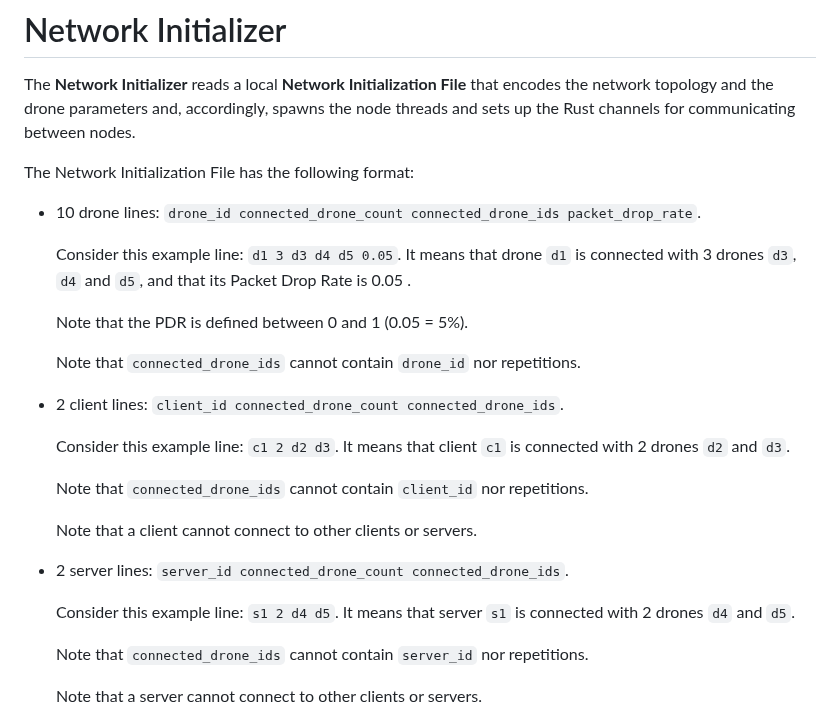
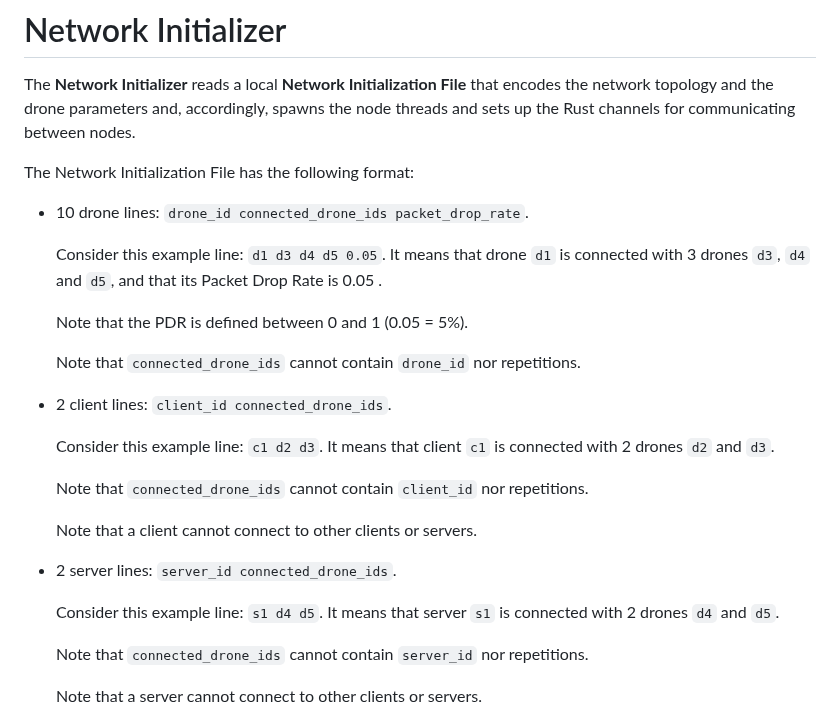
Before and after one commit to CawaAlreadyTaken/uni.advanced_programming.project, a Markdown page: doc/AP-protocol_0.1.md, the part around the change. GitHub-like rendering.

Commit message:
Remove redundant information for Network Initialization File

```diff
--- a/doc/AP-protocol_0.1.md
+++ b/doc/AP-protocol_0.1.md
@@ -10,25 +10,25 @@ The **Network Initializer** reads a local **Network Initialization File** that e
 
 The Network Initialization File has the following format:
 
-- 10 drone lines: `drone_id connected_drone_count connected_drone_ids packet_drop_rate`.
+- 10 drone lines: `drone_id connected_drone_ids packet_drop_rate`.
 
-    Consider this example line: `d1 3 d3 d4 d5 0.05`. It means that drone `d1` is connected with 3 drones `d3`, `d4` and `d5`, and that its Packet Drop Rate is 0.05 .
+    Consider this example line: `d1 d3 d4 d5 0.05`. It means that drone `d1` is connected with 3 drones `d3`, `d4` and `d5`, and that its Packet Drop Rate is 0.05 .
 
     Note that the PDR is defined between 0 and 1 (0.05 = 5%).
 
     Note that `connected_drone_ids` cannot contain `drone_id` nor repetitions.
 
-- 2 client lines: `client_id connected_drone_count connected_drone_ids`.
+- 2 client lines: `client_id connected_drone_ids`.
 
-    Consider this example line: `c1 2 d2 d3`. It means that client `c1` is connected with 2 drones `d2` and `d3`.
+    Consider this example line: `c1 d2 d3`. It means that client `c1` is connected with 2 drones `d2` and `d3`.
 
     Note that `connected_drone_ids` cannot contain `client_id` nor repetitions.
 
     Note that a client cannot connect to other clients or servers.
 
-- 2 server lines: `server_id connected_drone_count connected_drone_ids`.
+- 2 server lines: `server_id connected_drone_ids`.
 
-    Consider this example line: `s1 2 d4 d5`. It means that server `s1` is connected with 2 drones `d4` and `d5`.
+    Consider this example line: `s1 d4 d5`. It means that server `s1` is connected with 2 drones `d4` and `d5`.
 
     Note that `connected_drone_ids` cannot contain `server_id` nor repetitions.
 
```
